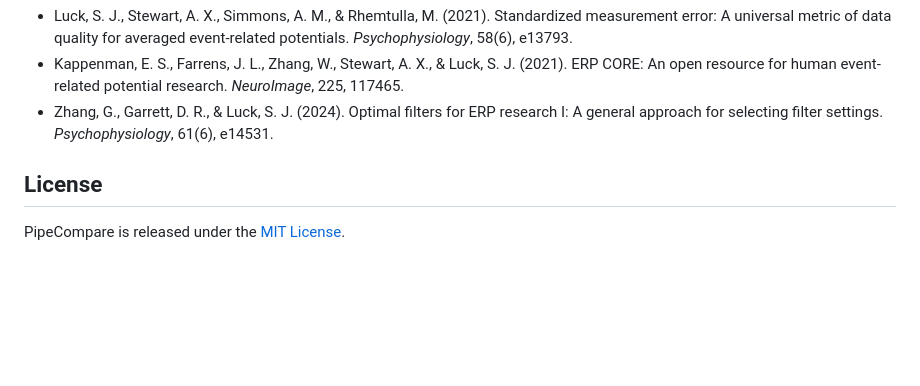
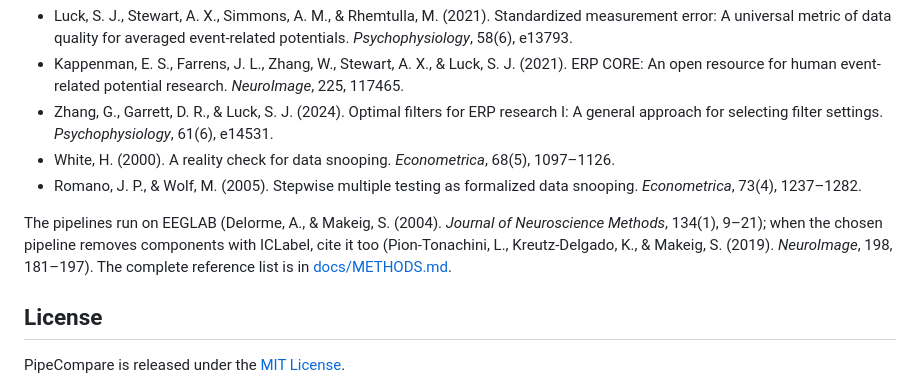
Before and after one commit to abwoo/NeuroQC, a Markdown page: README.md, the part around the change. Drawn GitHub-style; blank space fills up the shorter version.

Commit message:
README: cite the bootstrap methods, EEGLAB and ICLabel; point to the full reference list
Co-Authored-By: Claude Opus 5.5 (1M context) <noreply@anthropic.com>
Claude-Session: https://claude.ai/code/session_01JxkkmnJkbzrXmjuPQe2Qcp

```diff
--- a/README.md
+++ b/README.md
@@ -353,6 +353,14 @@ Please also cite the methods it builds on:
   open resource for human event-related potential research. *NeuroImage*, 225, 117465.
 - Zhang, G., Garrett, D. R., & Luck, S. J. (2024). Optimal filters for ERP research I: A general
   approach for selecting filter settings. *Psychophysiology*, 61(6), e14531.
+- White, H. (2000). A reality check for data snooping. *Econometrica*, 68(5), 1097–1126.
+- Romano, J. P., & Wolf, M. (2005). Stepwise multiple testing as formalized data snooping.
+  *Econometrica*, 73(4), 1237–1282.
+
+The pipelines run on EEGLAB (Delorme, A., & Makeig, S. (2004). *Journal of Neuroscience Methods*,
+134(1), 9–21); when the chosen pipeline removes components with ICLabel, cite it too
+(Pion-Tonachini, L., Kreutz-Delgado, K., & Makeig, S. (2019). *NeuroImage*, 198, 181–197). The
+complete reference list is in [docs/METHODS.md](docs/METHODS.md#references).
 
 ## License
 
```
